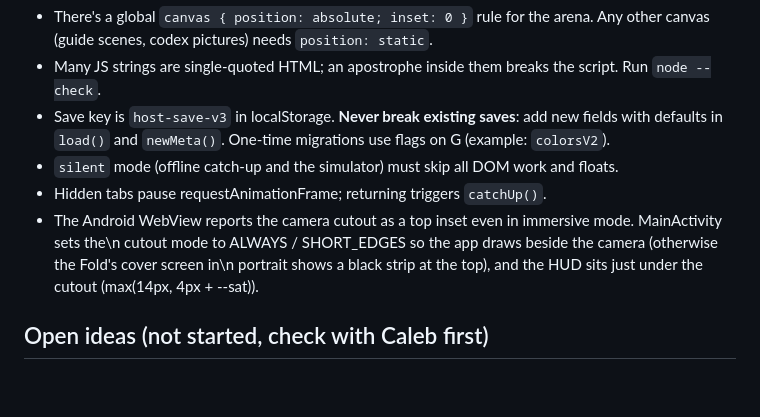
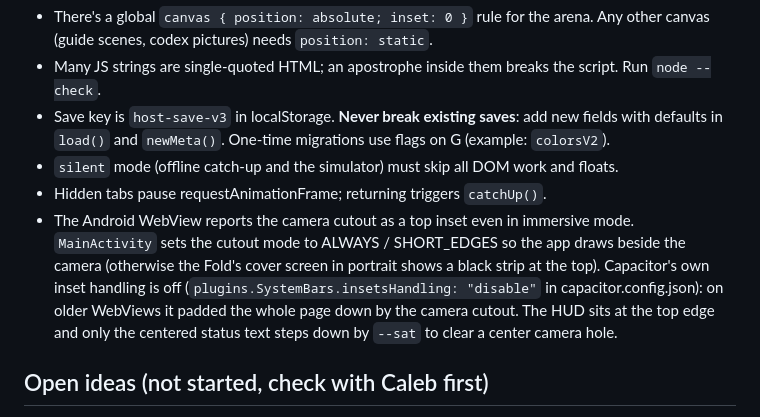
Before and after one commit to calebleigh/host-game, a Markdown page: CLAUDE.md, the part around one of its changes. GitHub-like rendering; blank space fills up the shorter version.

Commit message:
Notes: fix two garbled lines, document the cutout setup
Co-Authored-By: Claude Opus 5.5 <noreply@anthropic.com>
Claude-Session: https://claude.ai/code/session_01Uvc6d6EKrd56oXszwqqEyt

```diff
--- a/CLAUDE.md
+++ b/CLAUDE.md
@@ -194,7 +196,11 @@ Virulence has `k: 0.02`, Siphon `k: 0.03`. Change one knob at a time and re-run
   `load()` and `newMeta()`. One-time migrations use flags on G (example: `colorsV2`).
 - `silent` mode (offline catch-up and the simulator) must skip all DOM work and floats.
 - Hidden tabs pause requestAnimationFrame; returning triggers `catchUp()`.
-- The Android WebView reports the camera cutout as a top inset even in immersive mode. MainActivity sets the\n  cutout mode to ALWAYS / SHORT_EDGES so the app draws beside the camera (otherwise the Fold's cover screen in\n  portrait shows a black strip at the top), and the HUD sits just under the cutout (max(14px, 4px + --sat)).
+- The Android WebView reports the camera cutout as a top inset even in immersive mode. `MainActivity` sets the
+  cutout mode to ALWAYS / SHORT_EDGES so the app draws beside the camera (otherwise the Fold's cover screen in
+  portrait shows a black strip at the top). Capacitor's own inset handling is off (`plugins.SystemBars.insetsHandling:
+  "disable"` in capacitor.config.json): on older WebViews it padded the whole page down by the camera cutout. The HUD
+  sits at the top edge and only the centered status text steps down by `--sat` to clear a center camera hole.
 
 ## Open ideas (not started, check with Caleb first)
 
```
Also changed, not shown: other parts of CLAUDE.md (+3 -1 lines).
